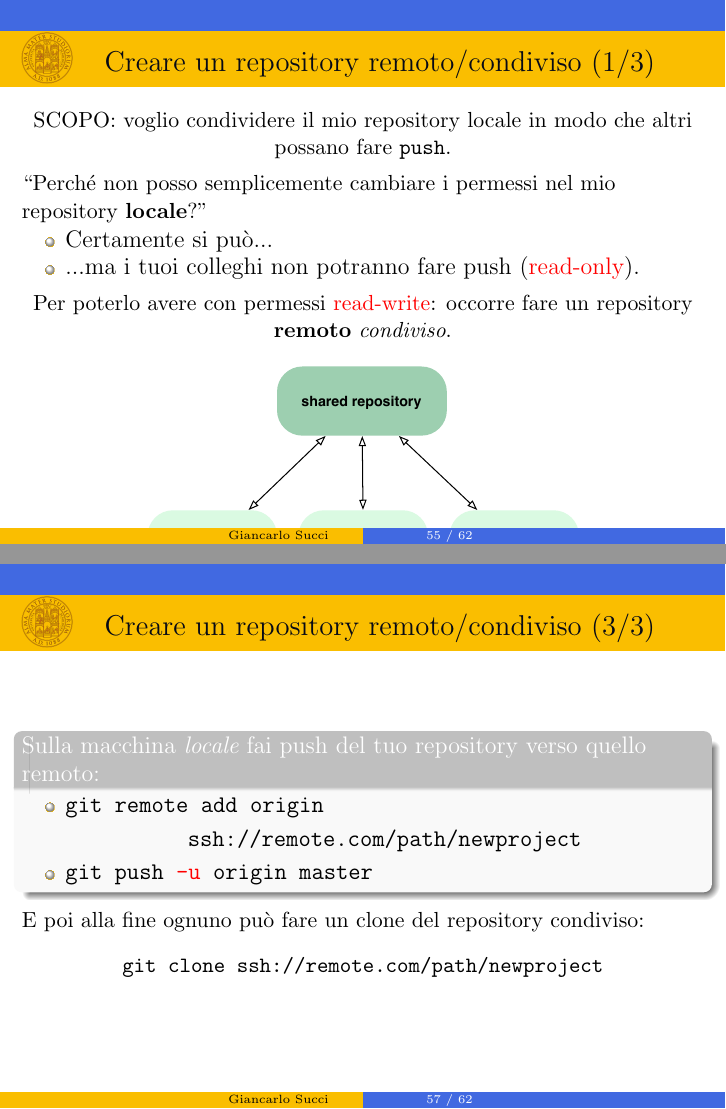
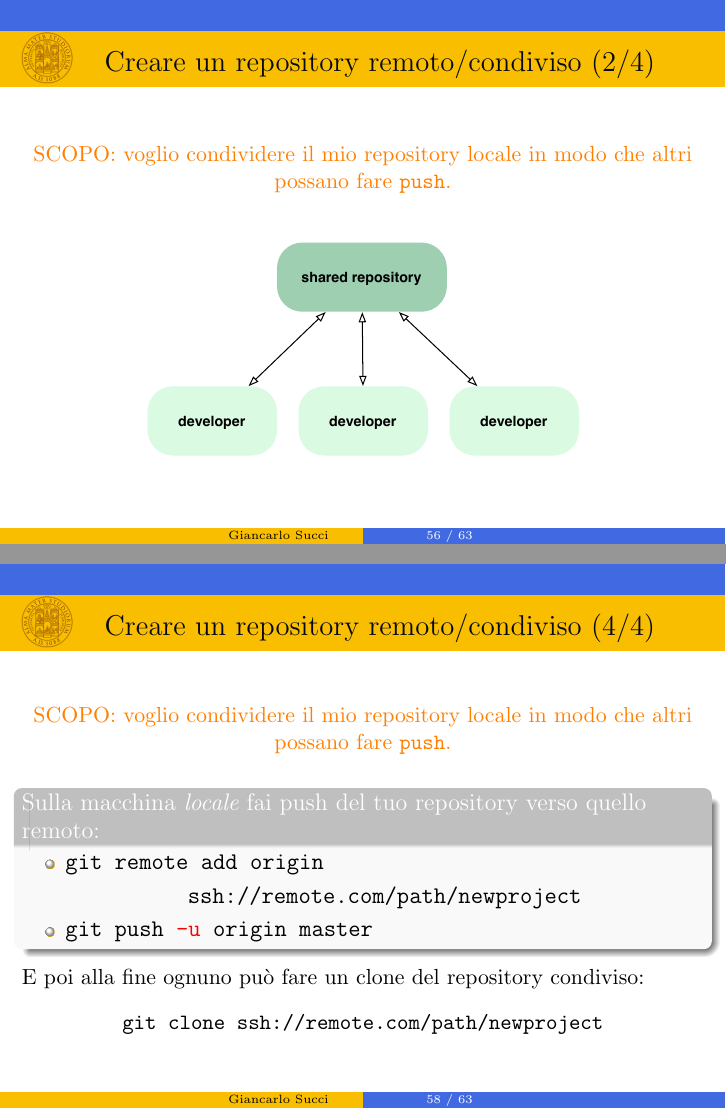
Before and after one commit to GiancarloSucci/UniBo.IDSEPC.A2023, LaTeX slides (A2023.IDSEPCL02.tex): pages 63 and 65 of 70 before the commit and pages 64 and 66 of 71 after it, joined at a grey line. Compiled offline with pdfLaTeX.

Commit message:
Again Lecture 2

```diff
--- a/A2023.IDSEPCL02.tex
+++ b/A2023.IDSEPCL02.tex
@@ -935,9 +935,9 @@ Risoluzione dei conflitti
 %   \end{itemize}
 % \end{frame}
 
-\begin{frame}{\centerline{Creare un repository remoto/condiviso (1/3)}}
+\begin{frame}{\centerline{Creare un repository remoto/condiviso (1/4)}}
   \begin{center}
-    SCOPO: voglio condividere il mio repository locale in modo che altri possano fare \texttt{\textbf{push}}.
+    \textcolor{orange}{SCOPO: voglio condividere il mio repository locale in modo che altri possano fare \texttt{\textbf{push}}.}
   \end{center}
   ``Perch\'{e} non posso semplicemente cambiare i permessi nel mio repository \textbf{locale}?''
   \begin{itemize}
@@ -948,13 +948,26 @@ Risoluzione dei conflitti
     Per poterlo avere con permessi \alert{read-write}: occorre fare un repository \textbf{remoto}
     \emph{condiviso}.
   \end{center}
+\end{frame}
+
+
+\begin{frame}{\centerline{Creare un repository remoto/condiviso (2/4)}}
+  \begin{center}
+    \textcolor{orange}{SCOPO: voglio condividere il mio repository locale in modo che altri possano fare \texttt{\textbf{push}}.}
+  \end{center}
+
   \begin{figure}
     \centering
     \includegraphics[width=8cm]{A2023.LavoroCondiviso/workflow-a}
   \end{figure}
 \end{frame}
 
-\begin{frame}{\centerline{Creare un repository remoto/condiviso (2/3)}}
+
+\begin{frame}{\centerline{Creare un repository remoto/condiviso (3/4)}}
+  \begin{center}
+    \textcolor{orange}{SCOPO: voglio condividere il mio repository locale in modo che altri possano fare \texttt{\textbf{push}}.}
+  \end{center}
+
   Hai un repository locale e lo vuoi condividere da
   (\texttt{\textbf{ssh}}) da un server remoto su cui i tuoi colleghi hanno gi\`{a} accesso
   \begin{block}{Sul server \emph{remoto} crea un repository
@@ -969,7 +982,10 @@ Risoluzione dei conflitti
 
 \end{frame}
 
-\begin{frame}{\centerline{Creare un repository remoto/condiviso (3/3)}}
+\begin{frame}{\centerline{Creare un repository remoto/condiviso (4/4)}}
+  \begin{center}
+    \textcolor{orange}{SCOPO: voglio condividere il mio repository locale in modo che altri possano fare \texttt{\textbf{push}}.}
+  \end{center}
 
   \begin{block}{Sulla macchina \emph{locale} fai push del tuo repository verso quello remoto:}
     \begin{itemize}
```
